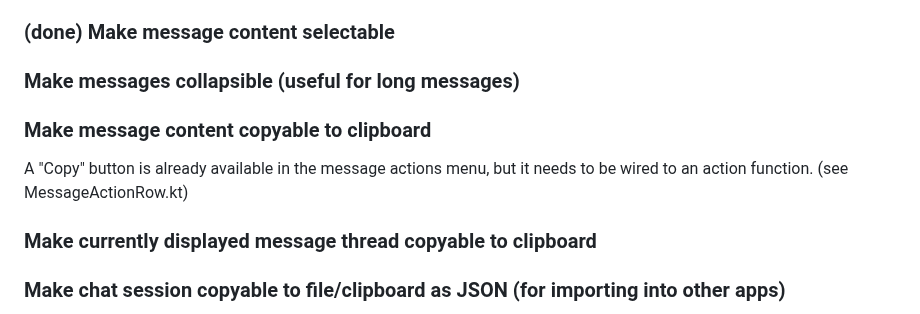
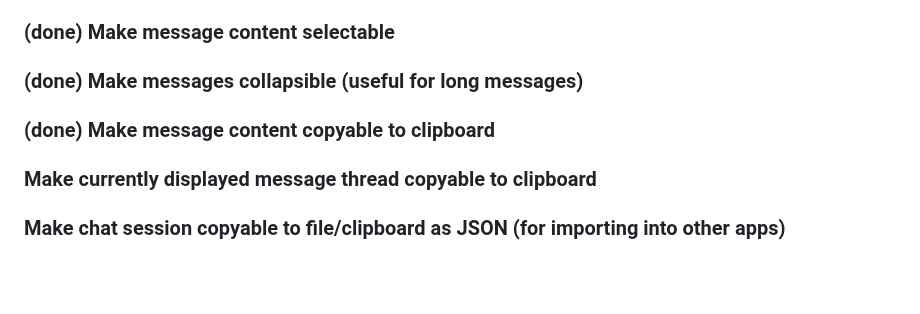
Before and after one commit to Torvian-eu/chatbot, a Markdown page: docs/New feature ideas.md, the part around the change. Drawn GitHub-style; blank space fills up the shorter version.

Commit message:
docs: mark message collapsible and copy as done
- Updated "New feature ideas" document
- Marked "Make messages collapsible" as done
- Marked "Make message content copyable to clipboard" as done

```diff
--- a/docs/New feature ideas.md
+++ b/docs/New feature ideas.md
@@ -26,10 +26,9 @@
 
 ### (done) Make message content selectable
 
-### Make messages collapsible (useful for long messages)
+### (done) Make messages collapsible (useful for long messages)
 
-### Make message content copyable to clipboard
-A "Copy" button is already available in the message actions menu, but it needs to be wired to an action function. (see MessageActionRow.kt)
+### (done) Make message content copyable to clipboard
 
 ### Make currently displayed message thread copyable to clipboard
 
```
